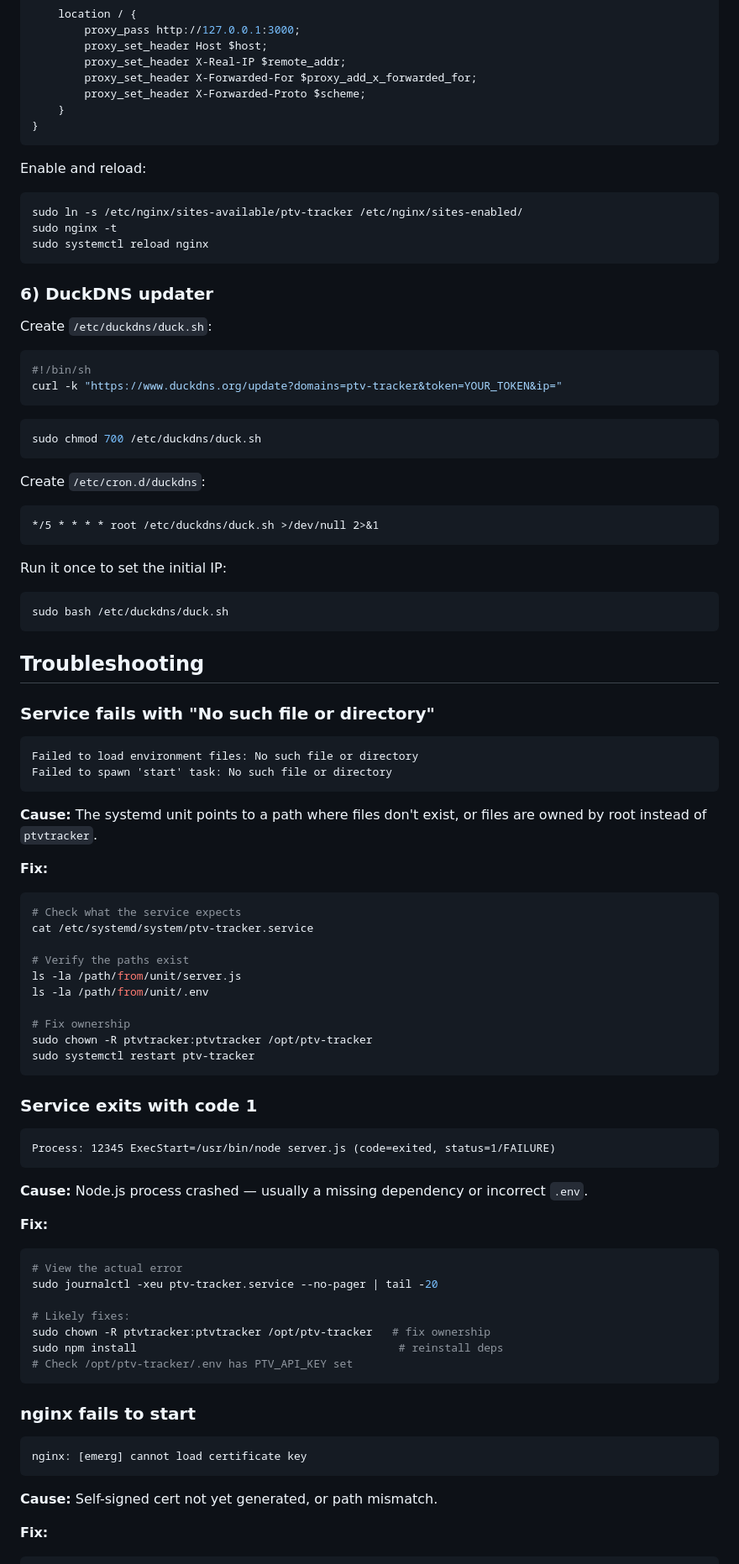
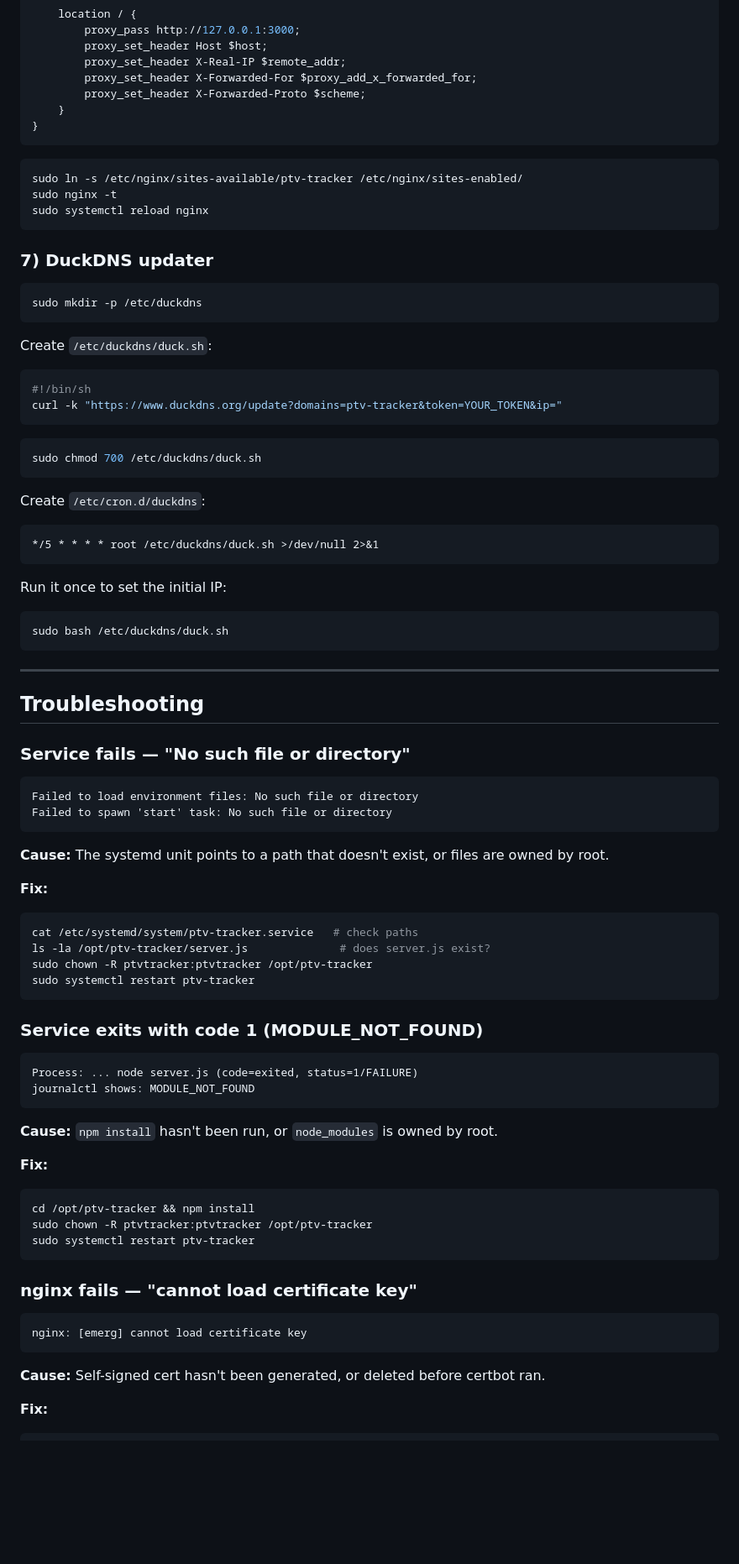
Before and after one commit to Boredumdidum/PTV-WEBSITE-API, a Markdown page: docs/raspberry-pi-setup.md, the part around one of its changes. Shown at 84% size. Drawn GitHub-style; blank space fills up the shorter version.

````diff
--- a/docs/raspberry-pi-setup.md
+++ b/docs/raspberry-pi-setup.md
@@ -167,14 +210,17 @@ server {
 }
 ```
 
-Enable and reload:
 ```bash
 sudo ln -s /etc/nginx/sites-available/ptv-tracker /etc/nginx/sites-enabled/
 sudo nginx -t
 sudo systemctl reload nginx
 ```
 
-### 6) DuckDNS updater
+### 7) DuckDNS updater
+
+```bash
+sudo mkdir -p /etc/duckdns
+```
 
 Create `/etc/duckdns/duck.sh`:
 
@@ -188,66 +234,61 @@ sudo chmod 700 /etc/duckdns/duck.sh
 ```
 
 Create `/etc/cron.d/duckdns`:
+
 ```
 */5 * * * * root /etc/duckdns/duck.sh >/dev/null 2>&1
 ```
 
 Run it once to set the initial IP:
+
 ```bash
 sudo bash /etc/duckdns/duck.sh
 ```
 
+---
+
 ## Troubleshooting
 
-### Service fails with "No such file or directory"
+### Service fails — "No such file or directory"
 
 ```
 Failed to load environment files: No such file or directory
 Failed to spawn 'start' task: No such file or directory
 ```
 
-**Cause:** The systemd unit points to a path where files don't exist, or files are owned by root instead of `ptvtracker`.
+**Cause:** The systemd unit points to a path that doesn't exist, or files are owned by root.
 
 **Fix:**
 ```bash
-# Check what the service expects
-cat /etc/systemd/system/ptv-tracker.service
-
-# Verify the paths exist
-ls -la /path/from/unit/server.js
-ls -la /path/from/unit/.env
-
-# Fix ownership
+cat /etc/systemd/system/ptv-tracker.service   # check paths
+ls -la /opt/ptv-tracker/server.js              # does server.js exist?
 sudo chown -R ptvtracker:ptvtracker /opt/ptv-tracker
 sudo systemctl restart ptv-tracker
 ```
 
-### Service exits with code 1
+### Service exits with code 1 (MODULE_NOT_FOUND)
 
 ```
-Process: 12345 ExecStart=/usr/bin/node server.js (code=exited, status=1/FAILURE)
+Process: ... node server.js (code=exited, status=1/FAILURE)
+journalctl shows: MODULE_NOT_FOUND
 ```
 
-**Cause:** Node.js process crashed — usually a missing dependency or incorrect `.env`.
+**Cause:** `npm install` hasn't been run, or `node_modules` is owned by root.
 
 **Fix:**
 ```bash
-# View the actual error
-sudo journalctl -xeu ptv-tracker.service --no-pager | tail -20
-
-# Likely fixes:
-sudo chown -R ptvtracker:ptvtracker /opt/ptv-tracker   # fix ownership
-sudo npm install                                        # reinstall deps
-# Check /opt/ptv-tracker/.env has PTV_API_KEY set
+cd /opt/ptv-tracker && npm install
+sudo chown -R ptvtracker:ptvtracker /opt/ptv-tracker
+sudo systemctl restart ptv-tracker
 ```
 
-### nginx fails to start
+### nginx fails — "cannot load certificate key"
 
 ```
 nginx: [emerg] cannot load certificate key
 ```
 
-**Cause:** Self-signed cert not yet generated, or path mismatch.
+**Cause:** Self-signed cert hasn't been generated, or deleted before certbot ran.
 
 **Fix:**
 ```bash
````
Also changed, not shown: other parts of docs/raspberry-pi-setup.md (+123 -68 lines).
